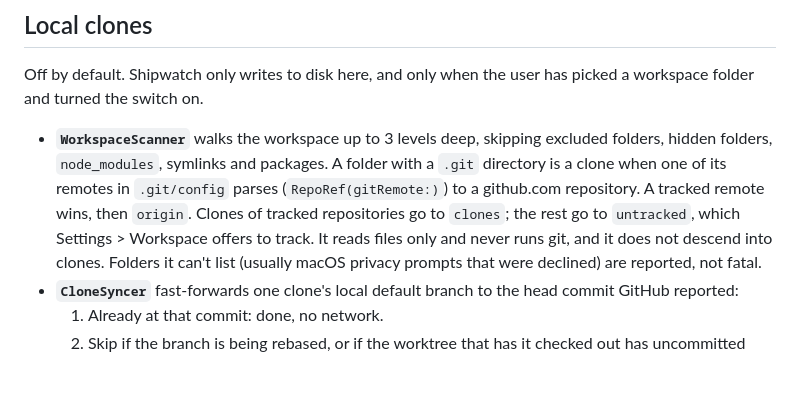
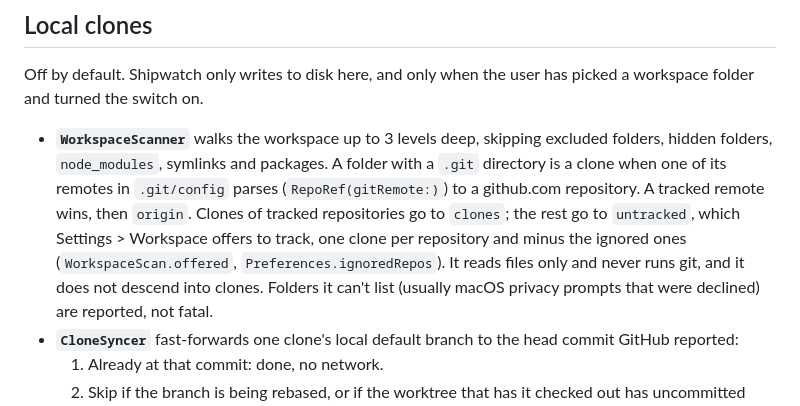
Before and after one commit to mbianchidev/shipwatch, a Markdown page: docs/architecture.md, the part around the change. Rendered like a GitHub page; blank space fills up the shorter version.

```diff
--- a/docs/architecture.md
+++ b/docs/architecture.md
@@ -127,7 +127,8 @@ picked a workspace folder and turned the switch on.
   `.git/config` parses (`RepoRef(gitRemote:)`) to a github.com repository. A
   tracked remote wins, then `origin`. Clones of tracked repositories go to
   `clones`; the rest go to `untracked`, which Settings > Workspace offers to
-  track. It reads files only and never runs git, and it does not descend into
+  track, one clone per repository and minus the ignored ones
+  (`WorkspaceScan.offered`, `Preferences.ignoredRepos`). It reads files only and never runs git, and it does not descend into
   clones. Folders it can't list (usually
   macOS privacy prompts that were declined) are reported, not fatal.
 - **`CloneSyncer`** fast-forwards one clone's local default branch to the head
```
Also changed, not shown: docs/usage.md (+28 -8 lines), docs/screenshots/settings-ignored.png (added), docs/screenshots/settings-track-found.png, docs/screenshots/settings-workspace.png, 8 other files.
